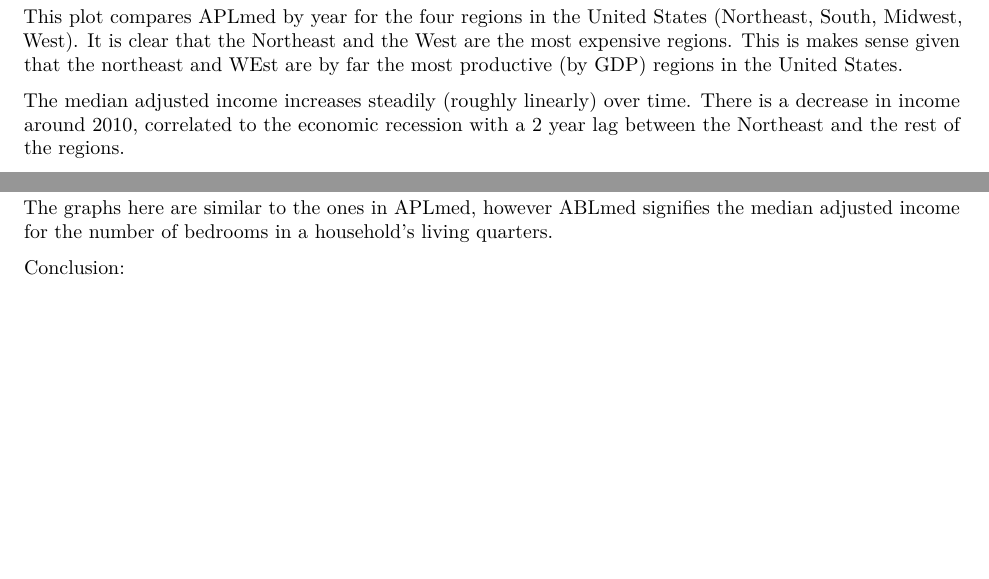
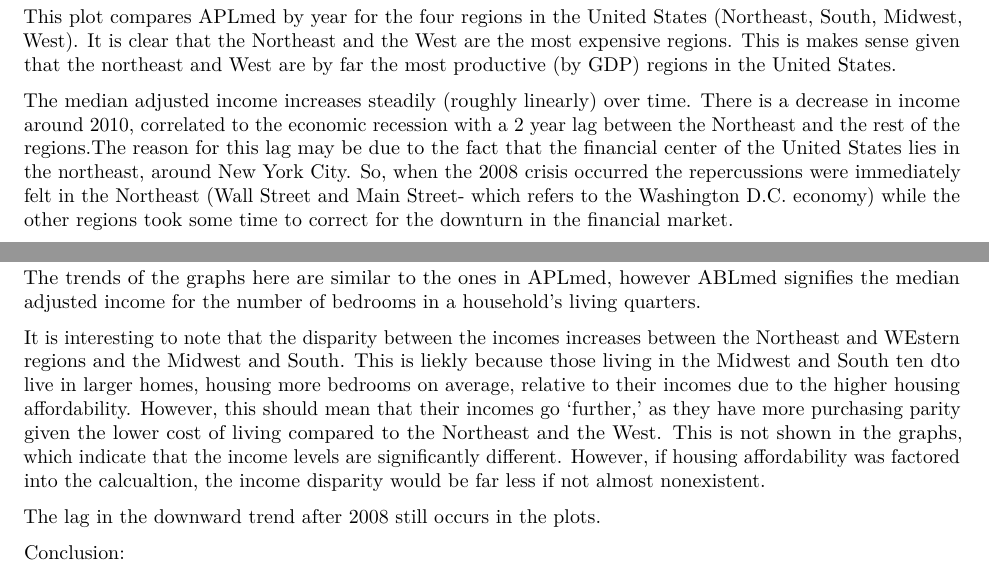
Before and after one commit to STAT133-Summer2016/finalproject-powr-rangers, an R Markdown document (code/Papeeeer.Rmd): two parts of page 4 of 4, joined at a grey line, cut so that both start at the same text, the shorter picture padded with empty space. Rendered offline with R 4.5, knitr and Pandoc, then LaTeX, with nearby package versions; some code elsewhere in the file could not run offline.

Commit message:
paper changes Sri analysis

````diff
--- a/code/Papeeeer.Rmd
+++ b/code/Papeeeer.Rmd
@@ -332,9 +332,9 @@ clean_years %>%
 
 ```
 
-This plot compares APLmed by year for the four regions in the United States (Northeast, South, Midwest, West). It is clear that the Northeast and the West are the most expensive regions. This is makes sense given that the northeast and WEst are by far the most productive (by GDP) regions in the United States.
+This plot compares APLmed by year for the four regions in the United States (Northeast, South, Midwest, West). It is clear that the Northeast and the West are the most expensive regions. This is makes sense given that the northeast and West are by far the most productive (by GDP) regions in the United States.
 
-The median adjusted income increases steadily (roughly linearly) over time. There is a decrease in income around 2010, correlated to the economic recession with a 2 year lag between the Northeast and the rest of the regions.
+The median adjusted income increases steadily (roughly linearly) over time. There is a decrease in income around 2010, correlated to the economic recession with a 2 year lag between the Northeast and the rest of the regions.The reason for this lag may be due to the fact that the financial center of the United States lies in the northeast, around New York City. So, when the 2008 crisis occurred the repercussions were immediately felt in the Northeast (Wall Street and Main Street- which refers to the Washington D.C. economy) while the other regions took some time to correct for the downturn in the financial market.
 
 ```{r, echo = F}
 
@@ -354,7 +354,11 @@ clean_years %>%
 
 ```
 
-The graphs here are similar to the ones in APLmed, however ABLmed signifies the median adjusted income for the number of bedrooms in a household's living quarters.
+The trends of the graphs here are similar to the ones in APLmed, however ABLmed signifies the median adjusted income for the number of bedrooms in a household's living quarters.
+
+It is interesting to note that the disparity between the incomes increases between the Northeast and WEstern regions and the Midwest and South. This is liekly because those living in the Midwest and South ten dto live in larger homes, housing more bedrooms on average, relative to their incomes due to the higher housing affordability. However, this should mean that their incomes go 'further,' as they have more purchasing parity given the lower cost of living compared to the Northeast and the West. This is not shown in the graphs, which indicate that the income levels are significantly different. However, if housing affordability was factored into the calcualtion, the income disparity would be far less if not almost nonexistent.
+
+The lag in the downward trend after 2008 still occurs in the plots.
 
 
 Conclusion:
````
